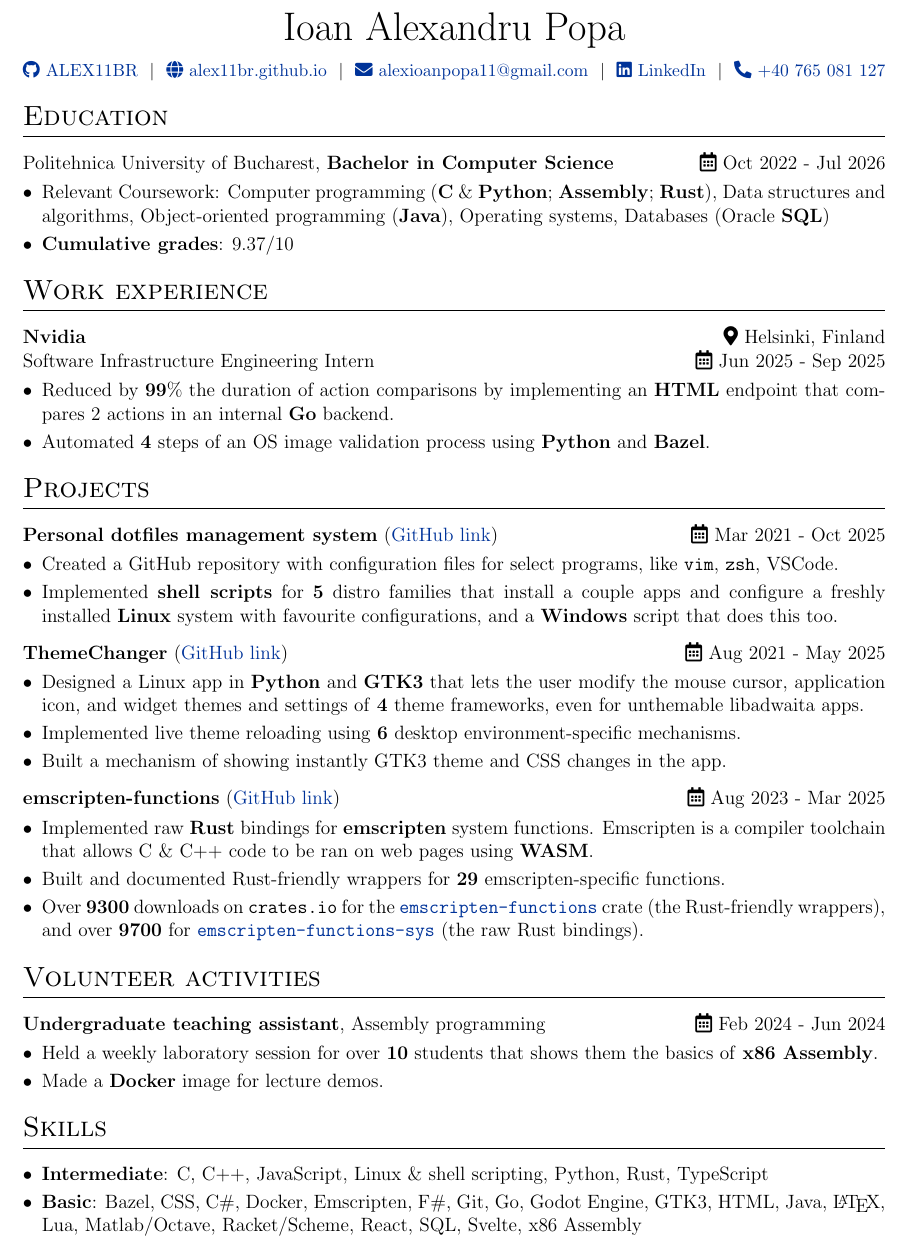
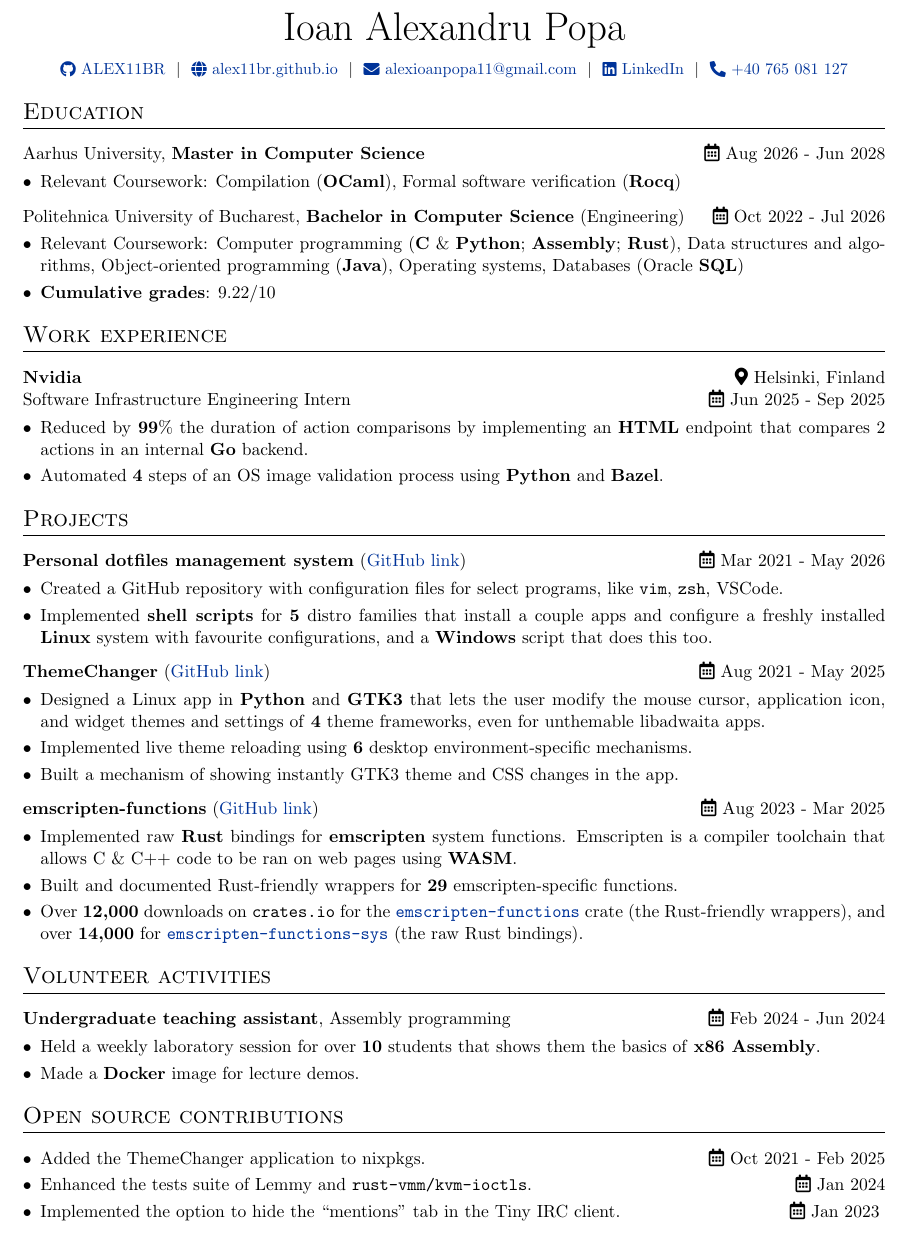
Before and after one commit to ALEX11BR/alex11br.github.io, a LaTeX CV (resume/resume.tex): part of the page, cut so that both start at the same text. Compiled offline with pdfLaTeX.

Commit message:
deploy: 786bda5a917b514cbb72f5ed8269e3d5de4619f3

```diff
--- a/resume/resume.tex
+++ b/resume/resume.tex
@@ -25,7 +25,7 @@
 %----------------------------------------------------------------------------------------
 
 % article class because we want to fully customize the page and not use a cv template
-\documentclass[a4paper,12pt]{article}
+\documentclass[a4paper,11pt]{article}
 
 %----------------------------------------------------------------------------------------
 %	FONT
@@ -134,7 +134,21 @@
 %----------------------------------------------------------------------------------------
 \section{Education}
 \begin{tabularx}{\linewidth}{ @{}l r@{} }
-Politehnica University of Bucharest, \textbf{Bachelor in Computer Science} & \hfill \faCalendar*[regular] Oct 2022 - Jul 2026 \\[3.75pt]
+Aarhus University, \textbf{Master in Computer Science} & \hfill \faCalendar*[regular] Aug 2026 - Jun 2028 \\[3.75pt]
+\multicolumn{2}{@{}X@{}}{
+    \begin{minipage}[t]{\linewidth}
+        \begin{itemize}[nosep,after=\strut, leftmargin=1em, itemsep=3pt]
+            \item Relevant Coursework:
+            Compilation (\textbf{OCaml}),
+            Formal software verification (\textbf{Rocq})
+            %\item \textbf{Cumulative grades}: 9.22/10
+        \end{itemize}
+    \end{minipage}
+}
+\end{tabularx}
+
+\begin{tabularx}{\linewidth}{ @{}l r@{} }
+Politehnica University of Bucharest, \textbf{Bachelor in Computer Science} (Engineering) & \hfill \faCalendar*[regular] Oct 2022 - Jul 2026 \\[3.75pt]
 \multicolumn{2}{@{}X@{}}{
     \begin{minipage}[t]{\linewidth}
         \begin{itemize}[nosep,after=\strut, leftmargin=1em, itemsep=3pt]
@@ -149,7 +163,7 @@ Politehnica University of Bucharest, \textbf{Bachelor in Computer Science} & \hf
             %Local computer networks,
             %Introduction in cybersecurity,
             Databases (Oracle \textbf{SQL})
-            \item \textbf{Cumulative grades}: 9.37/10
+            \item \textbf{Cumulative grades}: 9.22/10
         \end{itemize}
     \end{minipage}
 }
@@ -182,7 +196,7 @@ Software Infrastructure Engineering Intern & \hfill \faCalendar*[regular] Jun 20
 \section{Projects}
 
 \begin{tabularx}{\linewidth}{ @{}l r@{} }
-\textbf{Personal dotfiles management system} (\href{https://github.com/ALEX11BR/dotfiles}{GitHub link}) & \hfill \faCalendar*[regular] Mar 2021 - Oct 2025 \\[3.75pt]
+\textbf{Personal dotfiles management system} (\href{https://github.com/ALEX11BR/dotfiles}{GitHub link}) & \hfill \faCalendar*[regular] Mar 2021 - May 2026 \\[3.75pt]
 \multicolumn{2}{@{}X@{}}{
     \begin{minipage}[t]{\linewidth}
         \begin{itemize}[nosep,after=\strut, leftmargin=1em, itemsep=3pt]
@@ -213,7 +227,7 @@ Software Infrastructure Engineering Intern & \hfill \faCalendar*[regular] Jun 20
         \begin{itemize}[nosep,after=\strut, leftmargin=1em, itemsep=3pt]
             \item Implemented raw \textbf{Rust} bindings for \textbf{emscripten} system functions. Emscripten is a compiler toolchain that allows C \& C++ code to be ran on web pages using \textbf{WASM}.
             \item Built and documented Rust-friendly wrappers for \textbf{29} emscripten-specific functions.
-            \item Over \textbf{9300} downloads on \texttt{crates.io} for the \href{https://crates.io/crates/emscripten-functions}{\texttt{emscripten-functions}} crate (the Rust-friendly wrappers), and over \textbf{9700} for \href{https://crates.io/crates/emscripten-functions-sys}{\texttt{emscripten-functions-sys}} (the raw Rust bindings).
+            \item Over \textbf{12,000} downloads on \texttt{crates.io} for the \href{https://crates.io/crates/emscripten-functions}{\texttt{emscripten-functions}} crate (the Rust-friendly wrappers), and over \textbf{14,000} for \href{https://crates.io/crates/emscripten-functions-sys}{\texttt{emscripten-functions-sys}} (the raw Rust bindings).
         \end{itemize}
     \end{minipage}
 }
@@ -361,28 +375,28 @@ Software Infrastructure Engineering Intern & \hfill \faCalendar*[regular] Jun 20
 %}
 %\end{tabularx}
 
-%\section{Open source contributions}
-%\begin{itemize}[nosep,after=\strut, leftmargin=1em, itemsep=3pt]
-%    \item Added my ThemeChanger application to nixpkgs. \hfill \faCalendar*[regular] Oct 2021 - Jul 2024
-%    \item Enhanced the tests suite of Lemmy and \verb|rust-vmm/kvm-ioctls|. \hfill \faCalendar*[regular] Jan 2024
-%    \item Implemented the option to hide the ``mentions'' tab in the Tiny IRC client. \hfill \faCalendar*[regular] Jan 2023
-%    %\item Fixed typos in OpenTTD and Unikraft. \hfill \faCalendar*[regular] Mar 2022 - Oct 2023
-%\end{itemize}
+\section{Open source contributions}
+\begin{itemize}[nosep,after=\strut, leftmargin=1em, itemsep=3pt]
+    \item Added the ThemeChanger application to nixpkgs. \hfill \faCalendar*[regular] Oct 2021 - Feb 2025
+    \item Enhanced the tests suite of Lemmy and \verb|rust-vmm/kvm-ioctls|. \hfill \faCalendar*[regular] Jan 2024
+    \item Implemented the option to hide the ``mentions'' tab in the Tiny IRC client. \hfill \faCalendar*[regular] Jan 2023
+    %\item Fixed typos in OpenTTD and Unikraft. \hfill \faCalendar*[regular] Mar 2022 - Oct 2023
+\end{itemize}
 
 %----------------------------------------------------------------------------------------
 %	SKILLS
 %----------------------------------------------------------------------------------------
-\section{Skills}
-\begin{tabularx}{\linewidth}{@{}l X@{}}
-\multicolumn{2}{@{}X@{}}{
-    \begin{minipage}[t]{\linewidth}
-        \begin{itemize}[nosep,after=\strut, leftmargin=1em, itemsep=3pt]
-            \item \textbf{Intermediate}: C, C++, JavaScript, Linux \& shell scripting, Python, Rust, TypeScript
-            \item \textbf{Basic}: Bazel, CSS, C\#, Docker,  Emscripten, F\#, Git, Go, Godot Engine, GTK3, HTML, Java, \LaTeX, Lua, Matlab/Octave, Racket/Scheme, React, SQL, Svelte, x86 Assembly
-        \end{itemize}
-    \end{minipage}
-}
-\end{tabularx}
+%\section{Skills}
+%\begin{tabularx}{\linewidth}{@{}l X@{}}
+%\multicolumn{2}{@{}X@{}}{
+%    \begin{minipage}[t]{\linewidth}
+%        \begin{itemize}[nosep,after=\strut, leftmargin=1em, itemsep=3pt]
+%            \item \textbf{Intermediate}: C, C++, JavaScript, Linux \& shell scripting, Python, Rust, TypeScript
+%            \item \textbf{Basic}: Bazel, CSS, C\#, Docker,  Emscripten, F\#, Git, Go, Godot Engine, GTK3, HTML, Java, \LaTeX, Lua, Matlab/Octave, Racket/Scheme, React, SQL, Svelte, x86 Assembly
+%        \end{itemize}
+%    \end{minipage}
+%}
+%\end{tabularx}
 
 %\vfill
 %\center{\footnotesize Last updated: \today}
```
Also changed, not shown: resume/resume.pdf.
